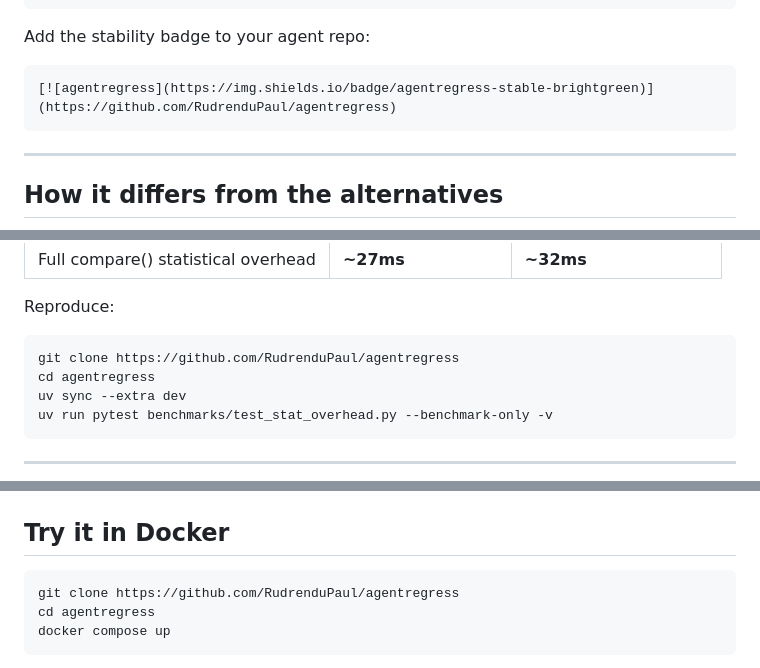
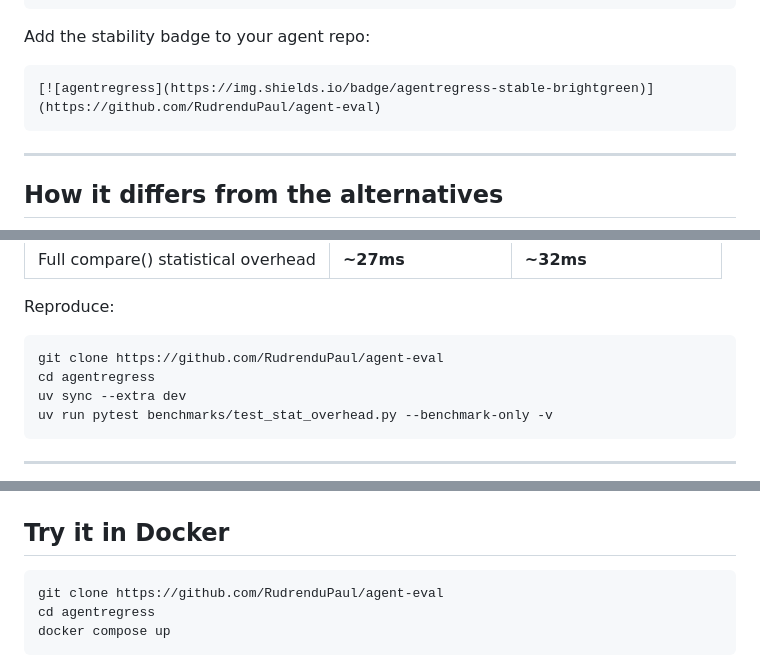
Before and after one commit to RudrenduPaul/agent-eval, a Markdown page: README.md, 3 parts joined by grey strips. GitHub-like rendering.

````diff
--- a/README.md
+++ b/README.md
@@ -140,7 +140,7 @@ uv run pytest test_regression.py
 Add the stability badge to your agent repo:
 
 ```markdown
-[![agentregress](https://img.shields.io/badge/agentregress-stable-brightgreen)](https://github.com/RudrenduPaul/agentregress)
+[![agentregress](https://img.shields.io/badge/agentregress-stable-brightgreen)](https://github.com/RudrenduPaul/agent-eval)
 ```
 
 ---
@@ -201,7 +201,7 @@ Measured on Apple M3 Pro, Python 3.14, scipy 1.15, numpy 2.2:
 Reproduce:
 
 ```bash
-git clone https://github.com/RudrenduPaul/agentregress
+git clone https://github.com/RudrenduPaul/agent-eval
 cd agentregress
 uv sync --extra dev
 uv run pytest benchmarks/test_stat_overhead.py --benchmark-only -v
@@ -246,7 +246,7 @@ See [leaderboard/README.md](leaderboard/README.md) to submit results.
 ## Try it in Docker
 
 ```bash
-git clone https://github.com/RudrenduPaul/agentregress
+git clone https://github.com/RudrenduPaul/agent-eval
 cd agentregress
 docker compose up
 ```
````
Also changed, not shown: other parts of README.md (+4 -4 lines).
